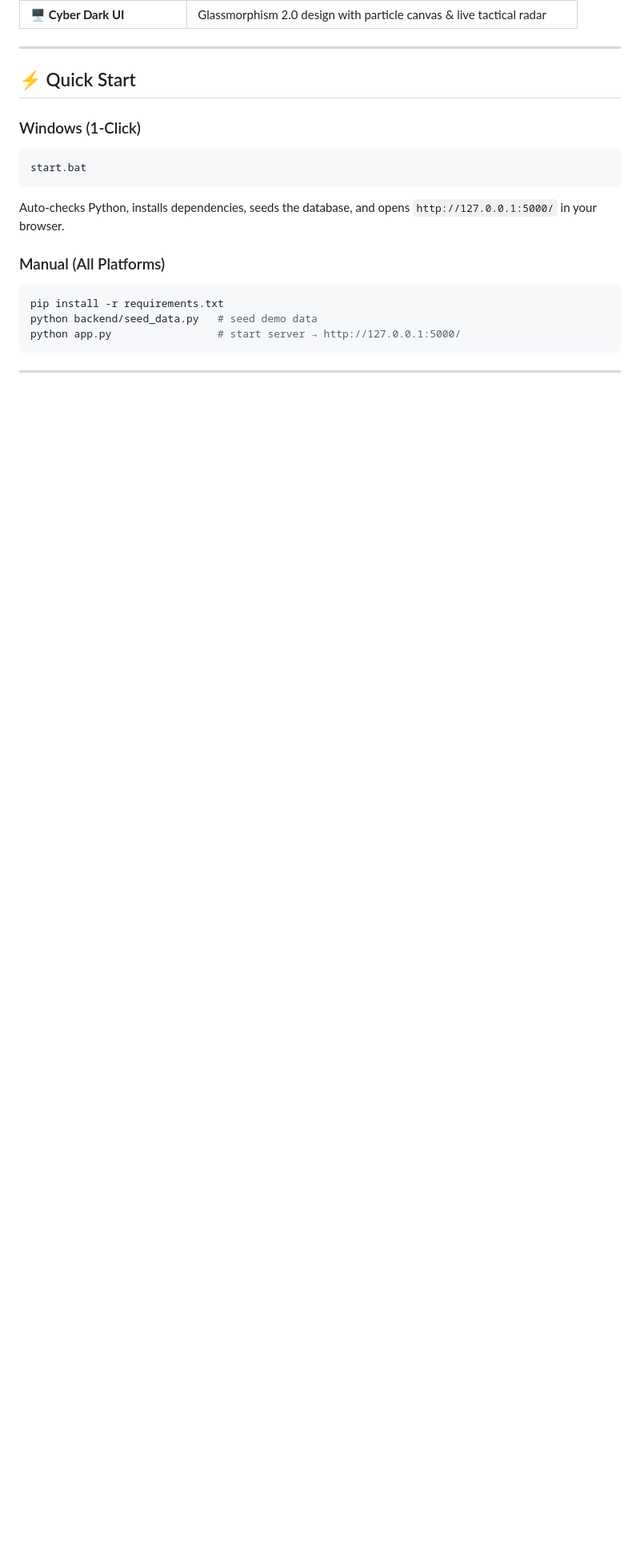
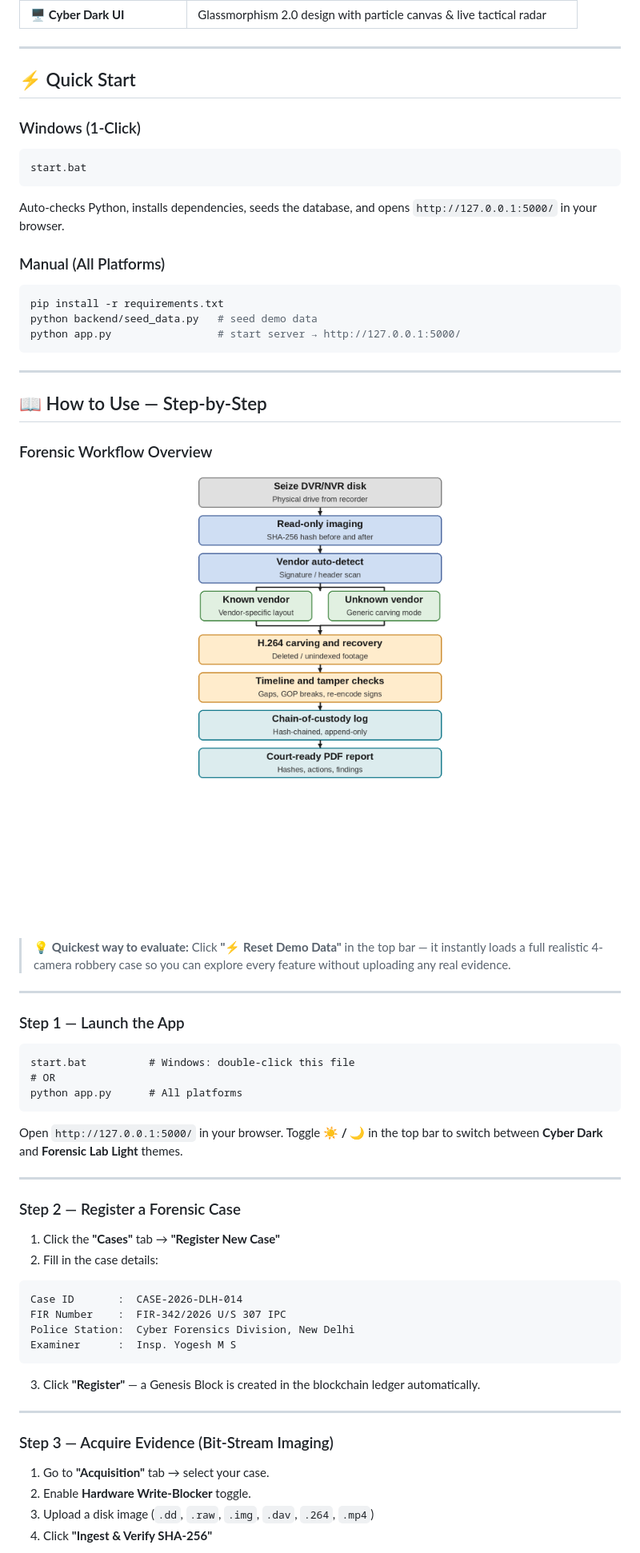
Before and after one commit to yogeshscore442/Multi-Vendor-DVR-NVR-Forensic-Analysis-Tool, a Markdown page: README.md, the part around one of its changes. Shown at 80% size. GitHub-like rendering; blank space fills up the shorter version.

Commit message:
docs: add step-by-step usage guide with sample outputs

````diff
--- a/README.md
+++ b/README.md
@@ -53,3 +53,51 @@ python app.py                 # start server → http://127.0.0.1:5000/
 
 ---
 
+## 📖 How to Use — Step-by-Step
+
+### Forensic Workflow Overview
+
+<div align="center">
+  <img src="static/img/image5.png" alt="Forensic Workflow" width="480" />
+</div>
+
+<br>
+
+> **💡 Quickest way to evaluate:** Click **"⚡ Reset Demo Data"** in the top bar — it instantly loads a full realistic 4-camera robbery case so you can explore every feature without uploading any real evidence.
+
+---
+
+### Step 1 — Launch the App
+
+```cmd
+start.bat          # Windows: double-click this file
+# OR
+python app.py      # All platforms
+```
+Open `http://127.0.0.1:5000/` in your browser. Toggle **☀️ / 🌙** in the top bar to switch between **Cyber Dark** and **Forensic Lab Light** themes.
+
+---
+
+### Step 2 — Register a Forensic Case
+
+1. Click the **"Cases"** tab → **"Register New Case"**
+2. Fill in the case details:
+
+```
+Case ID       :  CASE-2026-DLH-014
+FIR Number    :  FIR-342/2026 U/S 307 IPC
+Police Station:  Cyber Forensics Division, New Delhi
+Examiner      :  Insp. Yogesh M S
+```
+
+3. Click **"Register"** — a Genesis Block is created in the blockchain ledger automatically.
+
+---
+
+### Step 3 — Acquire Evidence (Bit-Stream Imaging)
+
+1. Go to **"Acquisition"** tab → select your case.
+2. Enable **Hardware Write-Blocker** toggle.
+3. Upload a disk image (`.dd`, `.raw`, `.img`, `.dav`, `.264`, `.mp4`)
+4. Click **"Ingest & Verify SHA-256"**
+
````
Also changed, not shown: other parts of README.md (+108 -0 lines).
